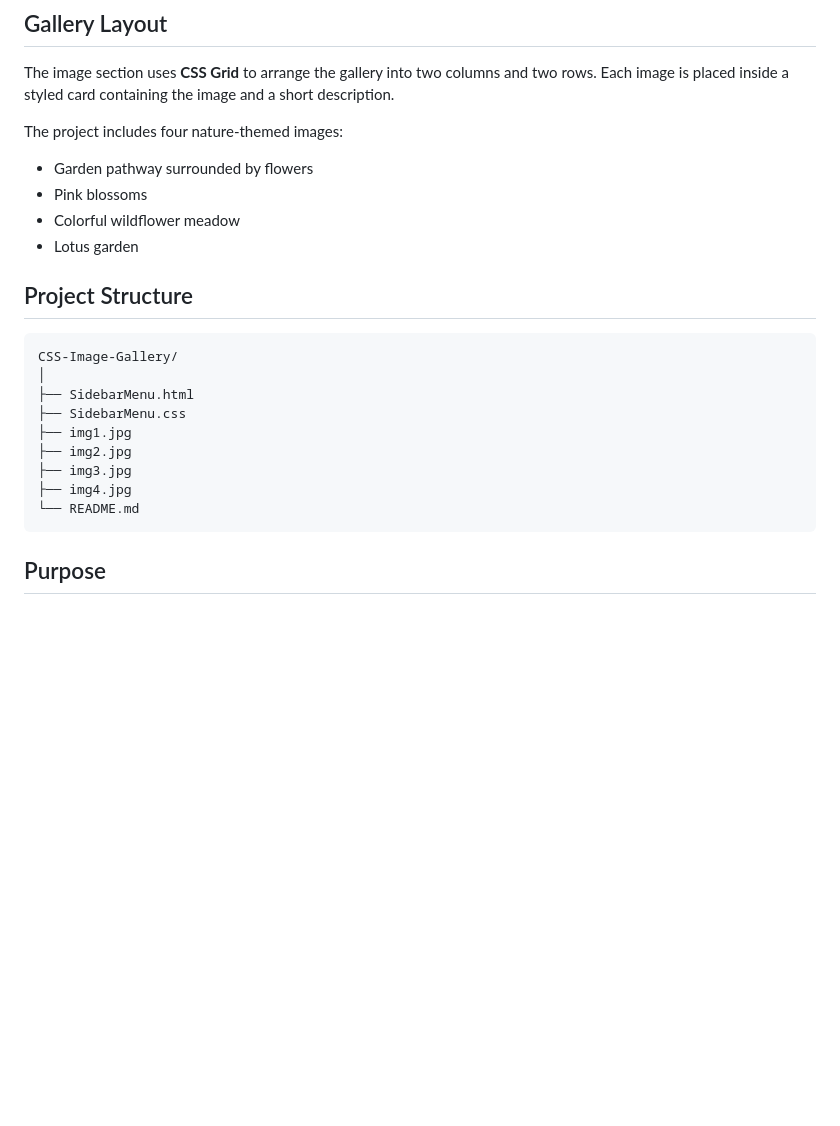
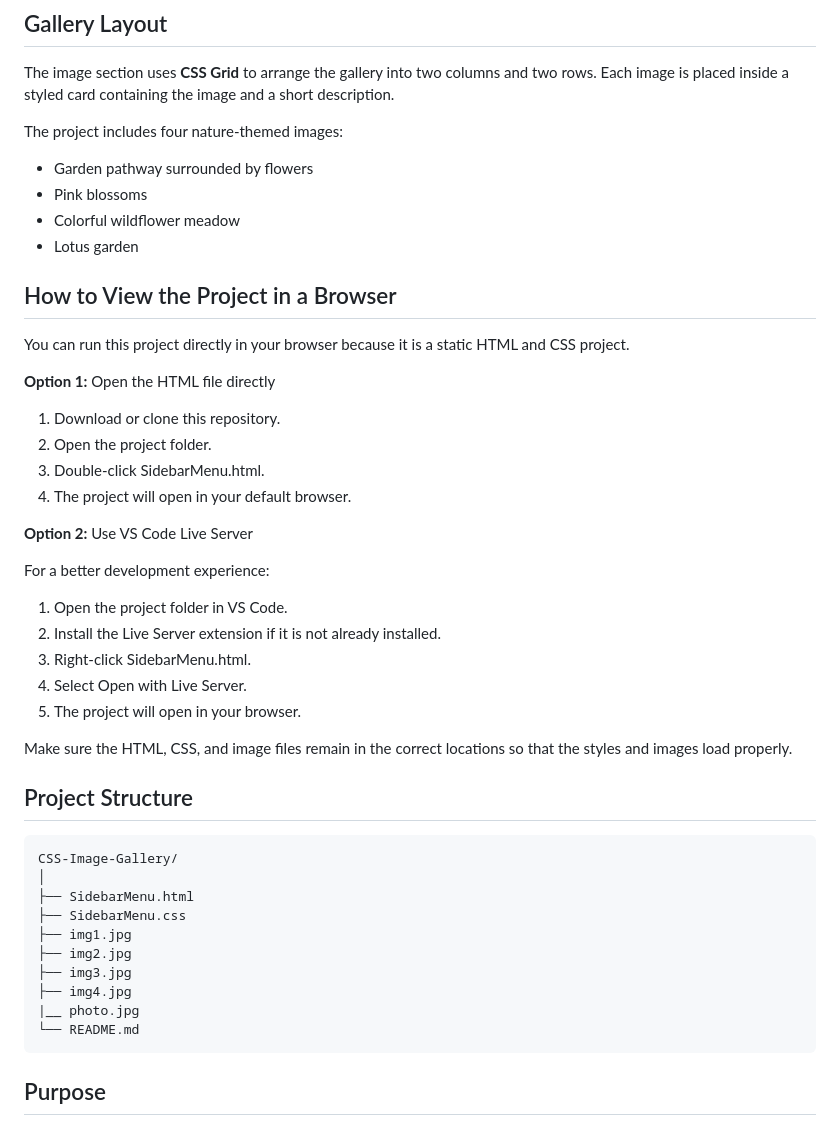
Before and after one commit to thesoni0909/css-image-gallery, a Markdown page: README.md, the part around the change. GitHub-like rendering; blank space fills up the shorter version.

Commit message:
Add project viewing instructions to README
Added instructions for viewing the project in a browser using direct file access or VS Code Live Server.

````diff
--- a/README.md
+++ b/README.md
@@ -74,6 +74,29 @@ The project includes four nature-themed images:
 -   Colorful wildflower meadow
 -   Lotus garden
 
+  ## How to View the Project in a Browser
+
+You can run this project directly in your browser because it is a static HTML and CSS project.
+
+<b>Option 1:</b> Open the HTML file directly
+
+1. Download or clone this repository.
+2. Open the project folder.
+3. Double-click SidebarMenu.html.
+4. The project will open in your default browser.
+
+<b>Option 2:</b> Use VS Code Live Server
+
+For a better development experience:
+
+1. Open the project folder in VS Code.
+2. Install the Live Server extension if it is not already installed.
+3. Right-click SidebarMenu.html.
+4. Select Open with Live Server.
+5. The project will open in your browser.
+
+Make sure the HTML, CSS, and image files remain in the correct locations so that the styles and images load properly.
+
 ## Project Structure
 
 ``` text
@@ -85,6 +108,7 @@ CSS-Image-Gallery/
 ├── img2.jpg
 ├── img3.jpg
 ├── img4.jpg
+|__ photo.jpg
 └── README.md
 ```
 
````
